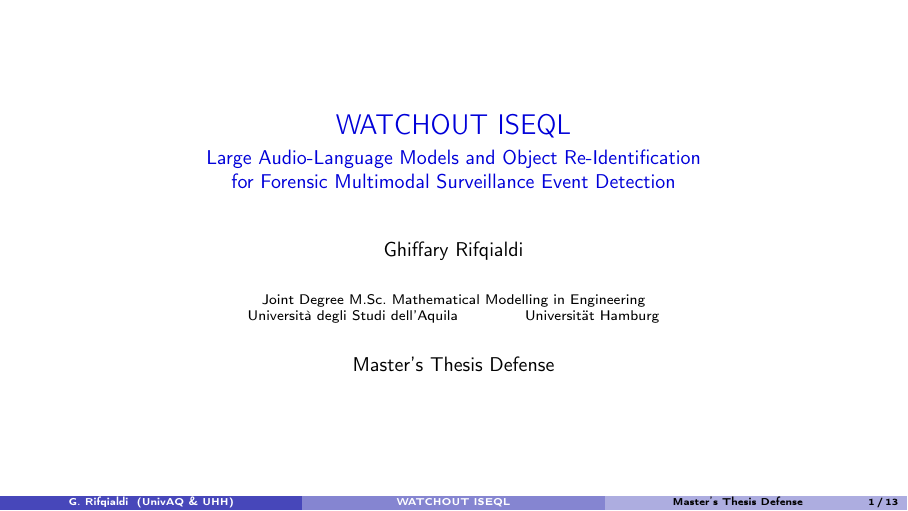
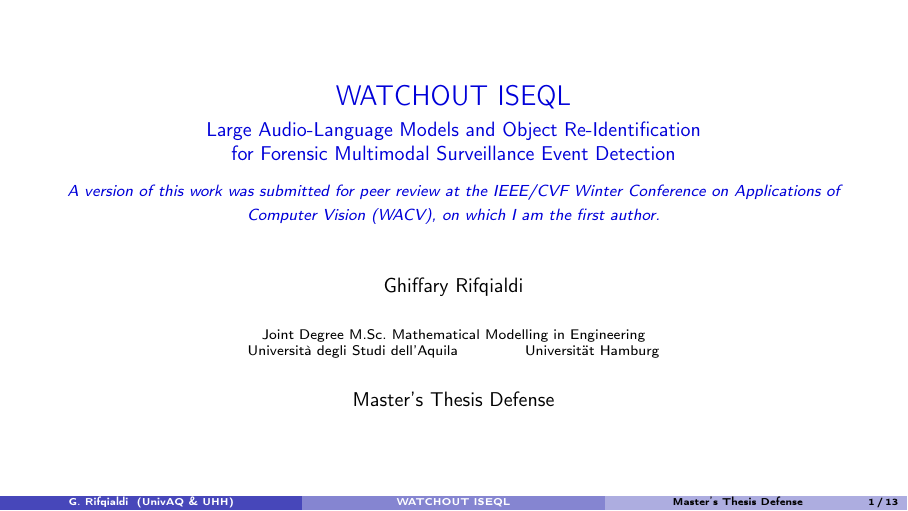
Before and after one commit to ghiffaryr/multimodal-surveillance-iseql, LaTeX slides (reports/slides/slides.tex): page 1 of 20. Compiled offline with pdfLaTeX.

Commit message:
docs(slides): note WACV submission and first authorship on title frame

```diff
--- a/reports/slides/slides.tex
+++ b/reports/slides/slides.tex
@@ -75,7 +75,10 @@
 \setbeamerfont{frametitle}{series=\bfseries}
 
 \title[WATCHOUT ISEQL]{WATCHOUT ISEQL}
-\subtitle{Large Audio-Language Models and Object Re-Identification\\for Forensic Multimodal Surveillance Event Detection}
+\subtitle{Large Audio-Language Models and Object Re-Identification\\
+  for Forensic Multimodal Surveillance Event Detection\\
+  \vspace{0.6em}
+  {\footnotesize\itshape A version of this work was submitted for peer review at the IEEE/CVF Winter Conference on Applications of Computer Vision (WACV), on which I am the first author.}}
 \author[G. Rifqialdi]{Ghiffary Rifqialdi}
 \institute[UnivAQ \& UHH]{%
   Joint Degree M.Sc.\ Mathematical Modelling in Engineering\\
```
